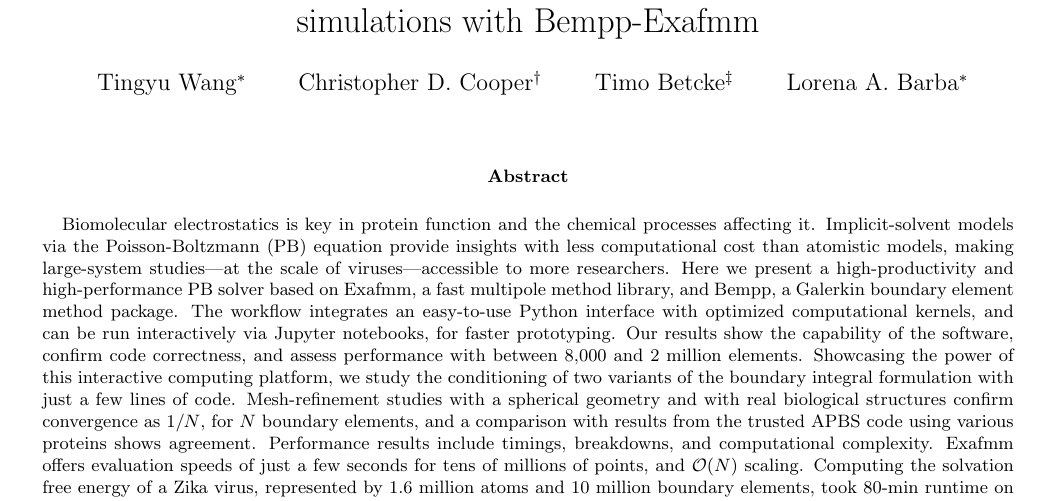
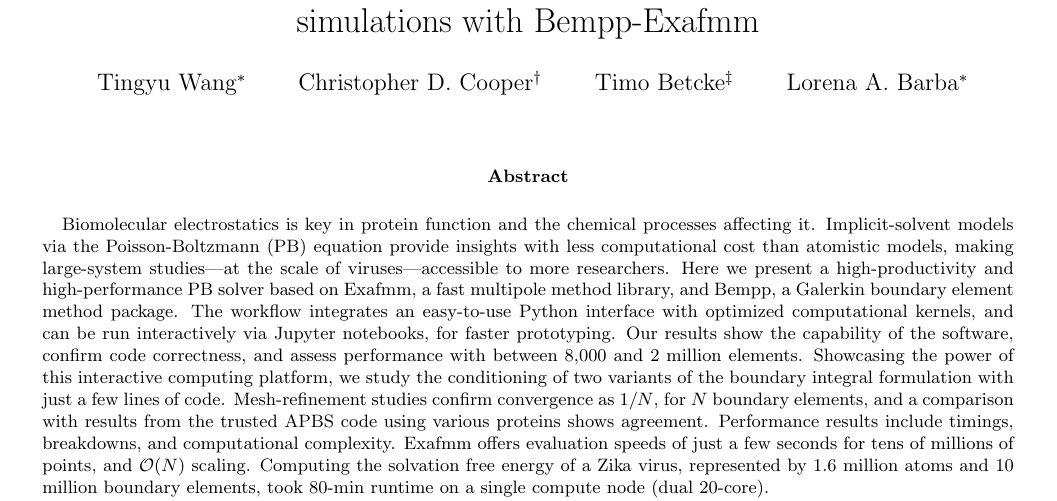
Before and after one commit to barbagroup/bempp_exafmm_paper, a LaTeX document (tex/main.tex): part of page 1 of 16, cut so that both start at the same text. Compiled offline with pdfLaTeX.

Commit message:
down to 215 words

```diff
--- a/tex/main.tex
+++ b/tex/main.tex
@@ -53,7 +53,7 @@
     can be run interactively via Jupyter notebooks, for faster prototyping.
     Our results show the capability of the software, confirm code correctness, and assess performance with between 8,000 and 2 million elements.
     Showcasing the power of this interactive computing platform, we study the conditioning of two variants of the boundary integral formulation with just a few lines of code.
-    Mesh-refinement studies with a spherical geometry and with real biological structures confirm convergence as $1/N$, for $N$ boundary elements, and
+    Mesh-refinement studies confirm convergence as $1/N$, for $N$ boundary elements, and
     a comparison with results from the trusted APBS code using various proteins shows agreement.
     Performance results include timings, breakdowns, and computational complexity.
     Exafmm offers evaluation speeds of just a few seconds for tens of millions of points, and $\mathcal{O}(N)$ scaling.
```
